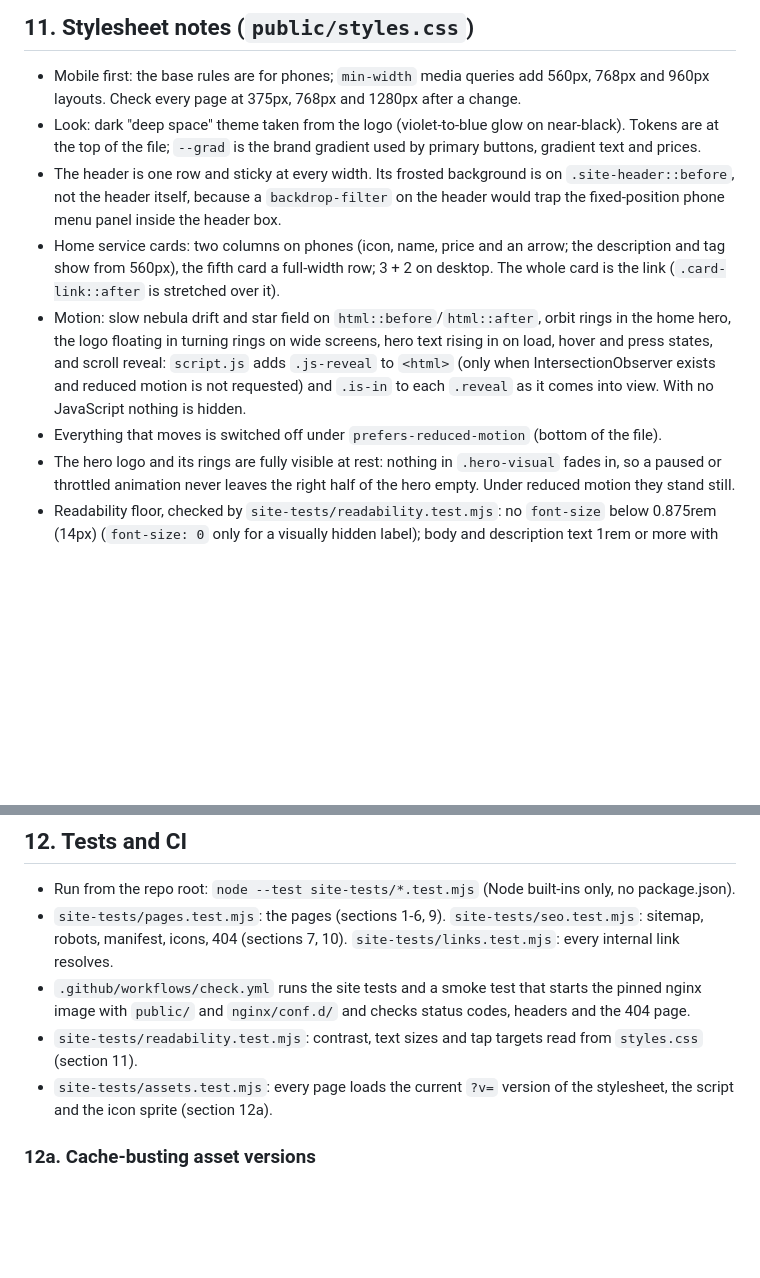
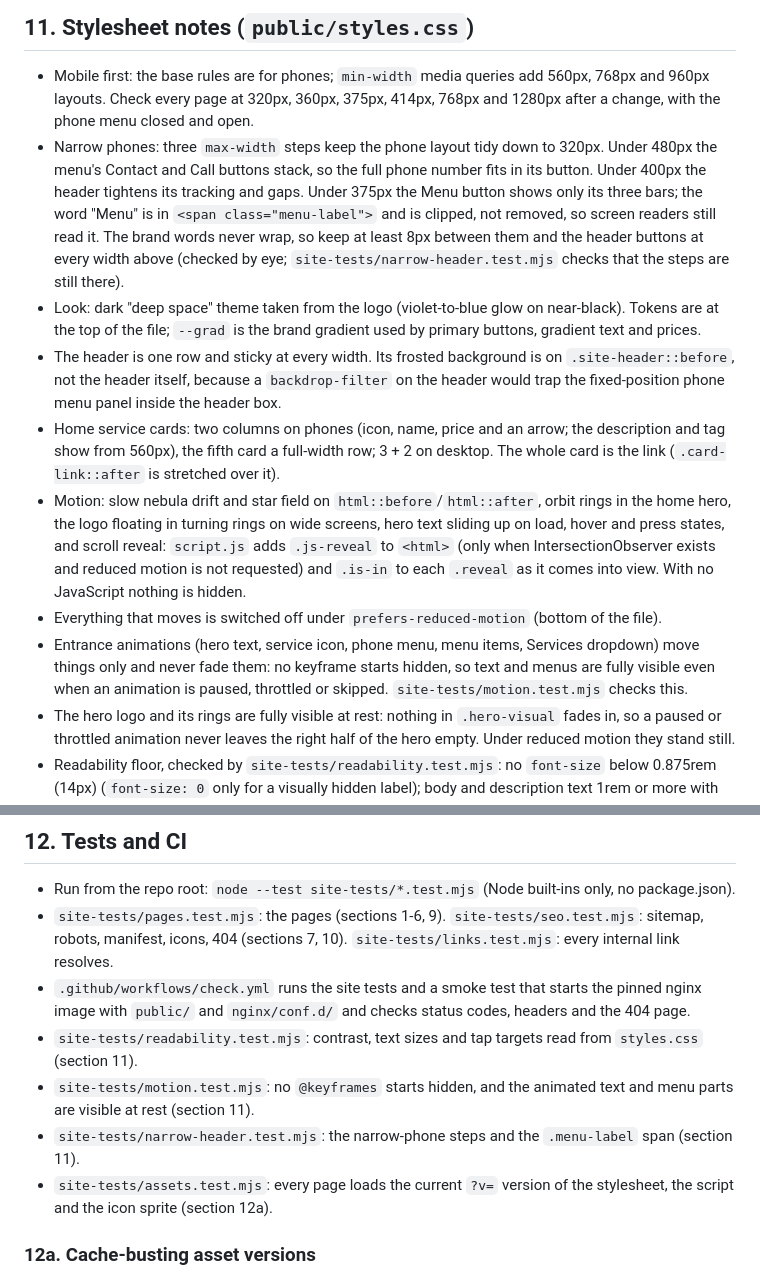
Before and after one commit to KingZCoding/darkMatterIT, a Markdown page: SITE.md, 2 parts joined by grey strips. Rendered like a GitHub page; blank space fills up the shorter version.

Commit message:
D1-fix2: SITE.md lists the six check widths, the narrow-phone steps and the two new tests
Co-Authored-By: Claude Opus 5.5 <noreply@anthropic.com>

```diff
--- a/SITE.md
+++ b/SITE.md
@@ -168,7 +168,14 @@ The public proxy sends `default-src 'self'; script-src 'self' 'unsafe-inline'; s
 
 ## 11. Stylesheet notes (`public/styles.css`)
 - Mobile first: the base rules are for phones; `min-width` media queries add 560px, 768px and 960px
-  layouts. Check every page at 375px, 768px and 1280px after a change.
+  layouts. Check every page at 320px, 360px, 375px, 414px, 768px and 1280px after a change, with the
+  phone menu closed and open.
+- Narrow phones: three `max-width` steps keep the phone layout tidy down to 320px. Under 480px the
+  menu's Contact and Call buttons stack, so the full phone number fits in its button. Under 400px the
+  header tightens its tracking and gaps. Under 375px the Menu button shows only its three bars; the word
+  "Menu" is in `<span class="menu-label">` and is clipped, not removed, so screen readers still read it.
+  The brand words never wrap, so keep at least 8px between them and the header buttons at every width
+  above (checked by eye; `site-tests/narrow-header.test.mjs` checks that the steps are still there).
 - Look: dark "deep space" theme taken from the logo (violet-to-blue glow on near-black). Tokens are at the
   top of the file; `--grad` is the brand gradient used by primary buttons, gradient text and prices.
 - The header is one row and sticky at every width. Its frosted background is on `.site-header::before`,
@@ -178,11 +185,14 @@ The public proxy sends `default-src 'self'; script-src 'self' 'unsafe-inline'; s
   show from 560px), the fifth card a full-width row; 3 + 2 on desktop. The whole card is the link
   (`.card-link::after` is stretched over it).
 - Motion: slow nebula drift and star field on `html::before`/`html::after`, orbit rings in the home
-  hero, the logo floating in turning rings on wide screens, hero text rising in on load, hover and
+  hero, the logo floating in turning rings on wide screens, hero text sliding up on load, hover and
   press states, and scroll reveal: `script.js` adds `.js-reveal` to `<html>` (only when
   IntersectionObserver exists and reduced motion is not requested) and `.is-in` to each `.reveal`
   as it comes into view. With no JavaScript nothing is hidden.
 - Everything that moves is switched off under `prefers-reduced-motion` (bottom of the file).
+- Entrance animations (hero text, service icon, phone menu, menu items, Services dropdown) move things
+  only and never fade them: no keyframe starts hidden, so text and menus are fully visible even when an
+  animation is paused, throttled or skipped. `site-tests/motion.test.mjs` checks this.
 - The hero logo and its rings are fully visible at rest: nothing in `.hero-visual` fades in, so a paused
   or throttled animation never leaves the right half of the hero empty. Under reduced motion they stand
   still.
@@ -200,6 +210,9 @@ The public proxy sends `default-src 'self'; script-src 'self' 'unsafe-inline'; s
 - `.github/workflows/check.yml` runs the site tests and a smoke test that starts the pinned nginx image
   with `public/` and `nginx/conf.d/` and checks status codes, headers and the 404 page.
 - `site-tests/readability.test.mjs`: contrast, text sizes and tap targets read from `styles.css` (section 11).
+- `site-tests/motion.test.mjs`: no `@keyframes` starts hidden, and the animated text and menu parts are
+  visible at rest (section 11).
+- `site-tests/narrow-header.test.mjs`: the narrow-phone steps and the `.menu-label` span (section 11).
 - `site-tests/assets.test.mjs`: every page loads the current `?v=` version of the stylesheet, the
   script and the icon sprite (section 12a).
 
```
